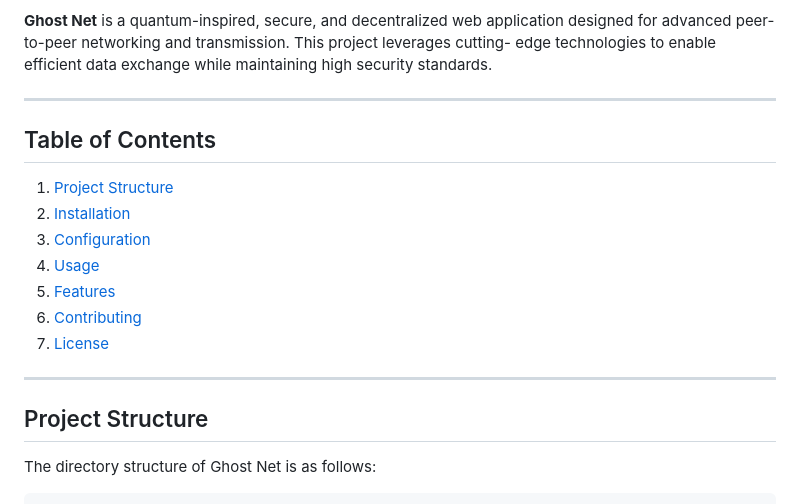
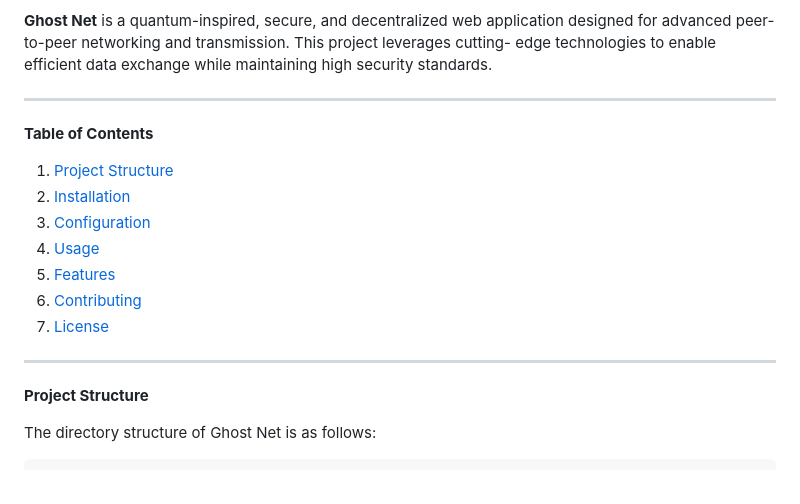
Before and after one commit to numbpill3d/ghost_net, a Markdown page: README.md, the part around one of its changes. Drawn GitHub-style.

````diff
--- a/README.md
+++ b/README.md
@@ -4,11 +3,10 @@
 **Ghost Net** is a quantum-inspired, secure, and decentralized web application designed for advanced peer-to-peer networking and transmission. This project leverages cutting-
 edge technologies to enable efficient data exchange while maintaining high security standards.
 
-
 ---
 
+**Table of Contents**
 
-## Table of Contents
 1. [Project Structure](#project-structure)
 2. [Installation](#installation)
 3. [Configuration](#configuration)
@@ -17,11 +15,10 @@ edge technologies to enable efficient data exchange while maintaining high secur
 6. [Contributing](#contributing)
 7. [License](#license)
 
-
 ---
 
+**Project Structure**
 
-## Project Structure
 The directory structure of Ghost Net is as follows:
 
 ```
````
Also changed, not shown: other parts of README.md (+14 -14 lines).
